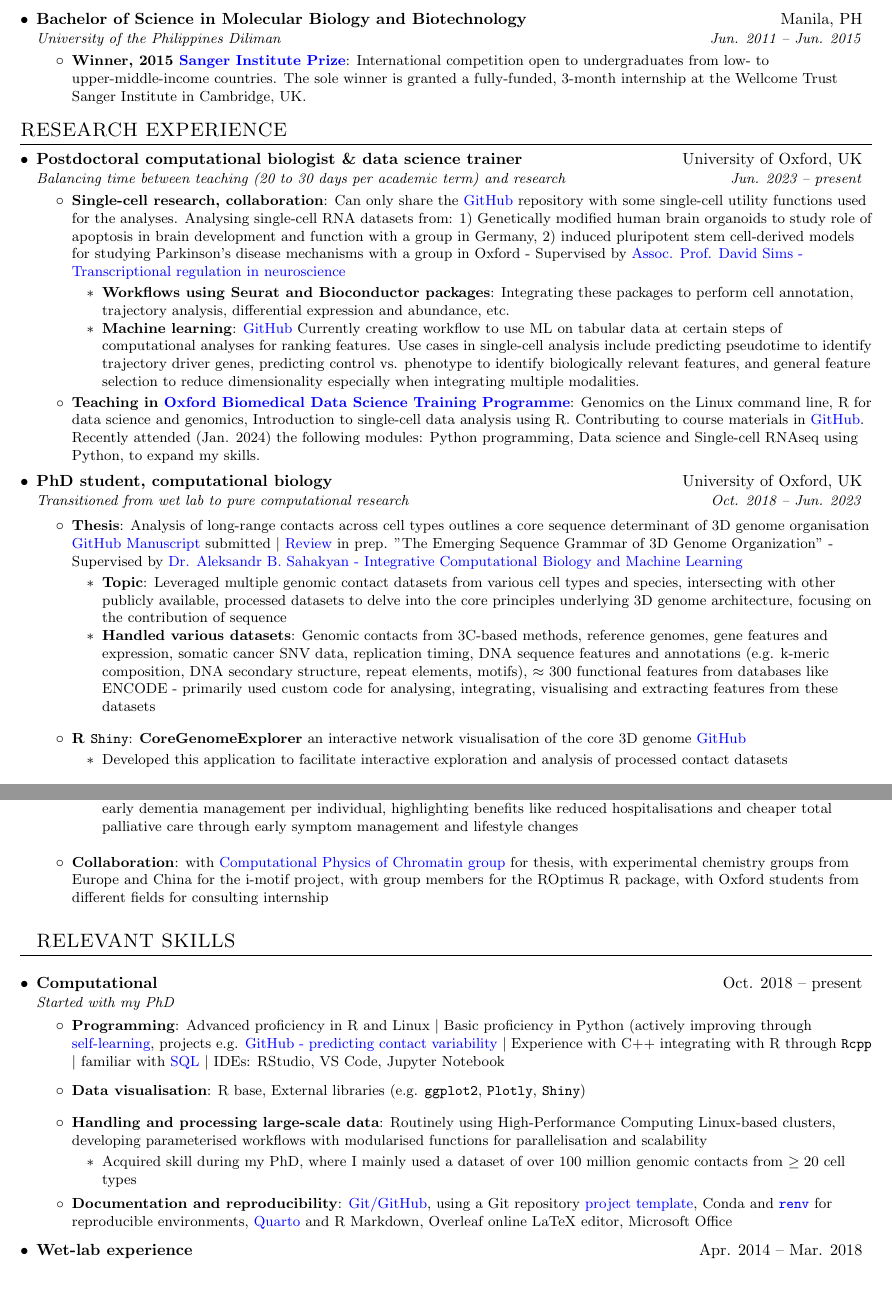
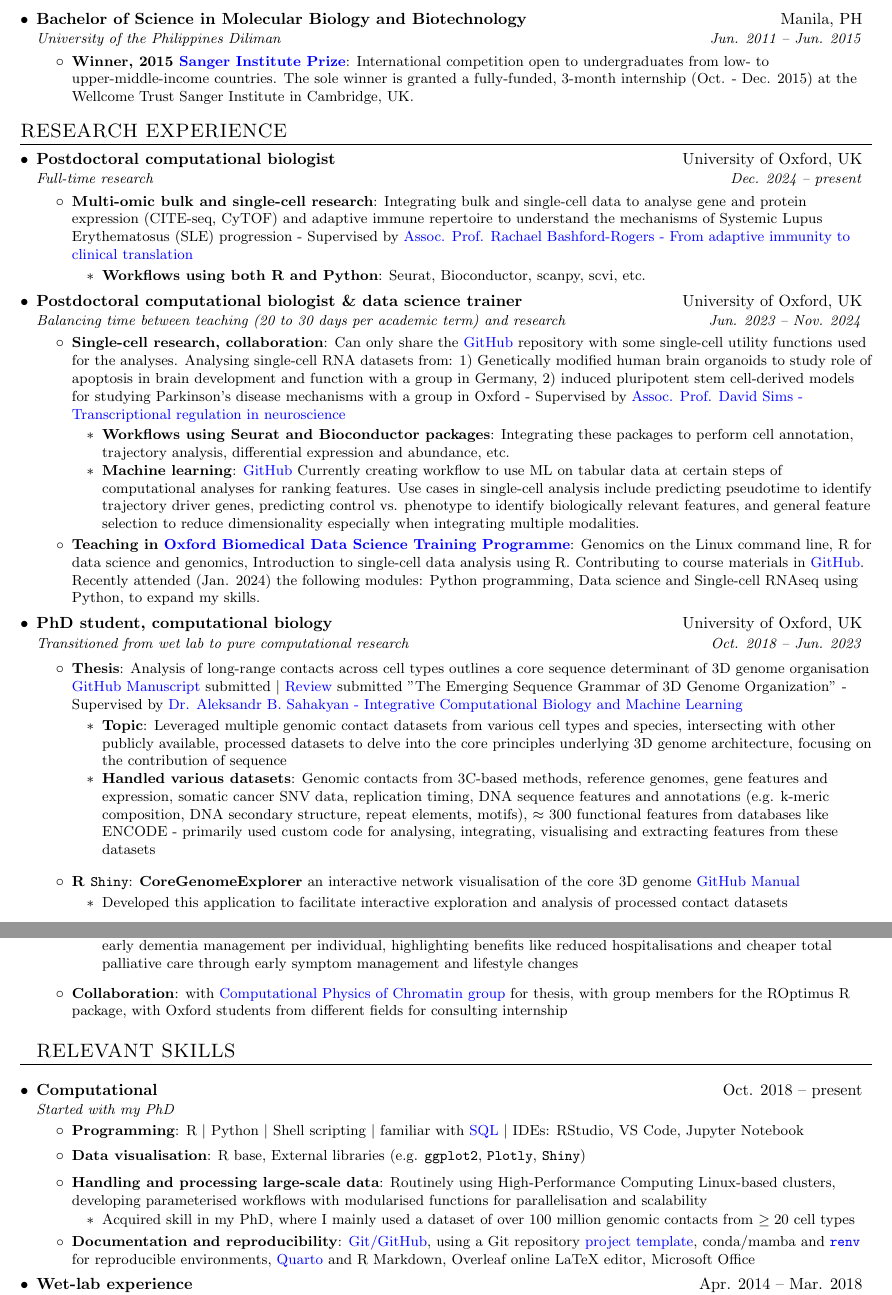
Before and after one commit to liezeltamon/cv-latest, a LaTeX document (main.tex): two parts of pages 1 and 2 of 2, joined at a grey line, cut so that both start at the same text, the shorter picture padded with empty space. Compiled offline with pdfLaTeX.

Commit message:
Update with new position

```diff
--- a/main.tex
+++ b/main.tex
@@ -117,7 +117,7 @@
       {University of the Philippines Diliman}{Jun. 2011 -- Jun. 2015}
       \resumeItemListStart
           \resumeItem{Winner, 2015 \href{https://www.sanger.ac.uk/about/study/the-sanger-prize/}{Sanger Institute Prize}}
-          {International competition open to undergraduates from low- to upper-middle-income countries. The sole winner is granted a fully-funded, 3-month internship at the Wellcome Trust Sanger Institute in Cambridge, UK.}
+          {International competition open to undergraduates from low- to upper-middle-income countries. The sole winner is granted a fully-funded, 3-month internship (Oct. - Dec. 2015) at the Wellcome Trust Sanger Institute in Cambridge, UK.}
       \resumeItemListEnd
   \resumeSubHeadingListEnd
 
@@ -125,8 +125,17 @@
 \section{RESEARCH EXPERIENCE}
     \resumeSubHeadingListStart
 
+                \resumeSubheading
+        {Postdoctoral computational biologist}{University of Oxford, UK}{Full-time research}{Dec. 2024 -- present}
+            \resumeItemListStart
+                \resumeItem{Multi-omic bulk and single-cell research} {Integrating bulk and single-cell data to analyse gene and protein expression (CITE-seq, CyTOF) and adaptive immune repertoire to understand the mechanisms of Systemic Lupus Erythematosus (SLE) progression - Supervised by \href{https://www.bioch.ox.ac.uk/research/bashford-rogers}{Assoc. Prof. Rachael Bashford-Rogers - From adaptive immunity to clinical translation}}
+                    \begin{itemize}
+                        \resumeItem {Workflows using both R and Python}{Seurat, Bioconductor, scanpy, scvi, etc.}
+                    \end{itemize}
+            \resumeItemListEnd
+
         \resumeSubheading
-        {Postdoctoral computational biologist \& data science trainer}{University of Oxford, UK}{Balancing time between teaching (20 to 30 days per academic term) and research}{Jun. 2023 -- present}
+        {Postdoctoral computational biologist \& data science trainer}{University of Oxford, UK}{Balancing time between teaching (20 to 30 days per academic term) and research}{Jun. 2023 -- Nov. 2024}
             \resumeItemListStart
                 \resumeItem{Single-cell research, collaboration} {Can only share the \href{https://github.com/liezeltamon/utils/tree/main/R}{GitHub} repository with some single-cell utility functions used for the analyses. Analysing single-cell RNA datasets from: 1) Genetically modified human brain organoids to study role of apoptosis in brain development and function with a group in Germany, 2) induced pluripotent stem cell-derived models for studying Parkinson's disease mechanisms with a group in Oxford - Supervised by \href{https://www.rdm.ox.ac.uk/people/david-sims}{Assoc. Prof. David Sims - Transcriptional regulation in neuroscience}}
                     \begin{itemize}
@@ -140,7 +149,7 @@
         {PhD student, computational biology}{University of Oxford, UK}{Transitioned from wet lab to pure computational research}{Oct. 2018 -- Jun. 2023}
 
             \resumeItemListStart
-                \resumeItem{Thesis}{Analysis of long-range contacts across cell types outlines a core sequence determinant of 3D genome organisation \href{https://github.com/SahakyanLab/GenomicContactDynamics}{GitHub} \href{https://drive.google.com/file/d/1j3xg4ipr3ruG7vPtyXWO4wrDjJaRznfg/view?usp=share_link}{Manuscript} submitted $|$ \href{https://drive.google.com/file/d/1UM0ED34OYEIu4JmoW4s1DxhPyEq6vtuD/view?usp=share_link}{Review} in prep. "The Emerging Sequence Grammar of 3D Genome Organization" - Supervised by \href{https://www.imm.ox.ac.uk/research/research-groups/sahakyan-group-integrative-computational-biology-and-machine-learning}{Dr. Aleksandr B. Sahakyan - Integrative Computational Biology and Machine Learning}}
+                \resumeItem{Thesis}{Analysis of long-range contacts across cell types outlines a core sequence determinant of 3D genome organisation \href{https://github.com/SahakyanLab/GenomicContactDynamics}{GitHub} \href{https://drive.google.com/file/d/1j3xg4ipr3ruG7vPtyXWO4wrDjJaRznfg/view?usp=share_link}{Manuscript} submitted $|$ \href{https://drive.google.com/file/d/1UM0ED34OYEIu4JmoW4s1DxhPyEq6vtuD/view?usp=share_link}{Review} submitted "The Emerging Sequence Grammar of 3D Genome Organization" - Supervised by \href{https://www.imm.ox.ac.uk/research/research-groups/sahakyan-group-integrative-computational-biology-and-machine-learning}{Dr. Aleksandr B. Sahakyan - Integrative Computational Biology and Machine Learning}}
                     \begin{itemize}
                         \resumeItem {Topic}{Leveraged multiple genomic contact datasets from various cell types and species, intersecting with other publicly available, processed datasets to delve into the core principles underlying 3D genome architecture, focusing on the contribution of sequence}
                         \resumeItem {Handled various datasets}{Genomic contacts from 3C-based methods, reference genomes, gene features and expression, somatic cancer SNV data, replication timing, DNA sequence features and annotations (e.g. k-meric composition, DNA secondary structure, repeat elements, motifs), $\approx$ 300 functional features from databases like ENCODE - primarily used custom code for analysing, integrating, visualising and extracting features from these datasets}
@@ -148,7 +157,7 @@
             \resumeItemListEnd
 
             \resumeItemListStart
-                \resumeItem{R \texttt{Shiny}}{\textbf{CoreGenomeExplorer} an interactive network visualisation of the core 3D genome \href{https://github.com/liezeltamon/CoreGenomeExplorerLite}{GitHub}}
+                \resumeItem{R \texttt{Shiny}}{\textbf{CoreGenomeExplorer} an interactive network visualisation of the core 3D genome \href{https://github.com/liezeltamon/CoreGenomeExplorerLite}{GitHub} \href{https://drive.google.com/file/d/1gJW8q0Cp_I4p2ohbhuEblBcPgDbJfKKj/view?usp=share_link}{Manual}}
                     \begin{itemize}
                         \item {Developed this application to facilitate interactive exploration and analysis of processed contact datasets}
                     \end{itemize}
@@ -180,9 +189,9 @@
                         \item {Among members that initiated to take a more quantitative approach estimating cost difference between standard and early dementia management per individual, highlighting benefits like reduced hospitalisations and cheaper total palliative care through early symptom management and lifestyle changes}
                     \end{itemize}
             \resumeItemListEnd
-
+            % with experimental chemistry groups from Europe and China for the i-motif project
             \resumeItemListStart
-                \resumeItem{Collaboration}{with \href{http://www.collepardolab.org/}{Computational Physics of Chromatin group} for thesis, with experimental chemistry groups from Europe and China for the i-motif project, with group members for the ROptimus R package, with Oxford students from different fields for consulting internship}
+                \resumeItem{Collaboration}{with \href{http://www.collepardolab.org/}{Computational Physics of Chromatin group} for thesis, with group members for the ROptimus R package, with Oxford students from different fields for consulting internship}
             \resumeItemListEnd
 
 %-----------RESEARCH EXPERIENCE-----------------
@@ -191,7 +200,8 @@
         \resumeSubheading
         {Computational}{Oct. 2018 -- present}{Started with my PhD}{}
             \resumeItemListStart
-                \resumeItem{Programming}{Advanced proficiency in R and Linux $|$ Basic proficiency in Python (actively improving through \href{https://github.com/liezeltamon/advent-of-code}{self-learning}, projects e.g. \href{https://github.com/liezeltamon/predicting-contact-variability/tree/main}{GitHub - predicting contact variability} $|$ Experience with C++ integrating with R through \texttt{Rcpp} $|$ familiar with \href{https://learn.365datascience.com/certificates/CC-1C72E62035/}{SQL} $|$ IDEs: RStudio, VS Code, Jupyter Notebook}
+            % Experience with C++ integrating with R through \texttt{Rcpp} \href{https://github.com/liezeltamon/predicting-contact-variability/tree/main}{GitHub - predicting contact variability}\href{https://github.com/liezeltamon/advent-of-code}{self-learning}
+                \resumeItem{Programming}{R $|$ Python $|$ Shell scripting $|$ familiar with \href{https://learn.365datascience.com/certificates/CC-1C72E62035/}{SQL} $|$ IDEs: RStudio, VS Code, Jupyter Notebook}
             \resumeItemListEnd
 
             \resumeItemListStart
@@ -201,9 +211,9 @@
             \resumeItemListStart
                 \resumeItem{Handling and processing large-scale data}{Routinely using High-Performance Computing Linux-based clusters, developing parameterised workflows with modularised functions for parallelisation and scalability}
                     \begin{itemize}
-                        \item {Acquired skill during my PhD, where I mainly used a dataset of over 100 million genomic contacts from $\geq 20$ cell types}
+                        \item {Acquired skill in my PhD, where I mainly used a dataset of over 100 million genomic contacts from $\geq 20$ cell types}
                     \end{itemize}
-                \resumeItem{Documentation and reproducibility}{{\href{https://github.com/liezeltamon}{Git/GitHub}}, using a Git repository \href{https://github.com/liezeltamon/project-template}{project template}, Conda and \href{https://rstudio.github.io/renv/articles/renv.html}{\texttt{renv}} for reproducible environments, \href{https://quarto.org}{Quarto} and R Markdown, Overleaf online LaTeX editor, Microsoft Office}
+                \resumeItem{Documentation and reproducibility}{{\href{https://github.com/liezeltamon}{Git/GitHub}}, using a Git repository \href{https://github.com/liezeltamon/project-template}{project template}, conda/mamba and \href{https://rstudio.github.io/renv/articles/renv.html}{\texttt{renv}} for reproducible environments, \href{https://quarto.org}{Quarto} and R Markdown, Overleaf online LaTeX editor, Microsoft Office}
 
             \resumeItemListEnd
 
```
